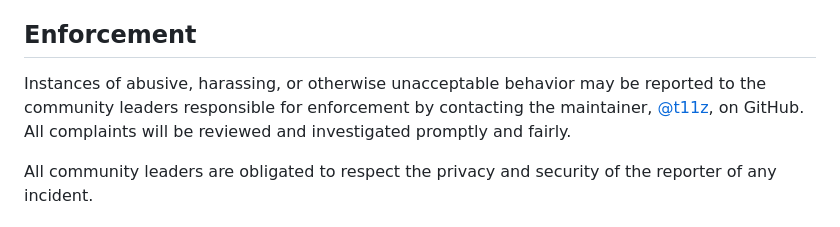
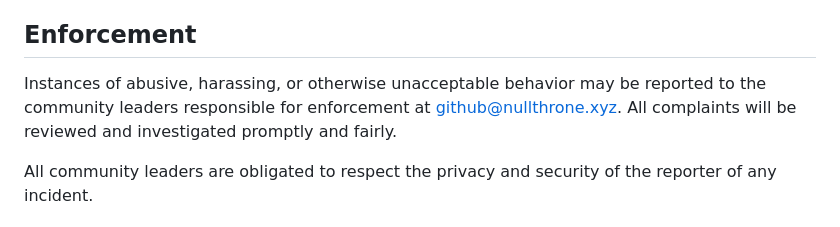
Before and after one commit to nullthrone/ashmark, a Markdown page: CODE_OF_CONDUCT.md, the part around the change. Drawn GitHub-style.

Commit message:
Code of conduct: report to github@nullthrone.xyz
Co-Authored-By: Claude Opus 5.5 <noreply@anthropic.com>

Claude-Session: https://claude.ai/code/session_01QcqxZQyYBoLG1eiuzsTwg9

```diff
--- a/CODE_OF_CONDUCT.md
+++ b/CODE_OF_CONDUCT.md
@@ -59,8 +59,8 @@ representative at an online or offline event.
 ## Enforcement
 
 Instances of abusive, harassing, or otherwise unacceptable behavior may be
-reported to the community leaders responsible for enforcement by contacting the
-maintainer, [@t11z](https://github.com/t11z), on GitHub.
+reported to the community leaders responsible for enforcement at
+[github@nullthrone.xyz](mailto:github@nullthrone.xyz).
 All complaints will be reviewed and investigated promptly and fairly.
 
 All community leaders are obligated to respect the privacy and security of the
```
